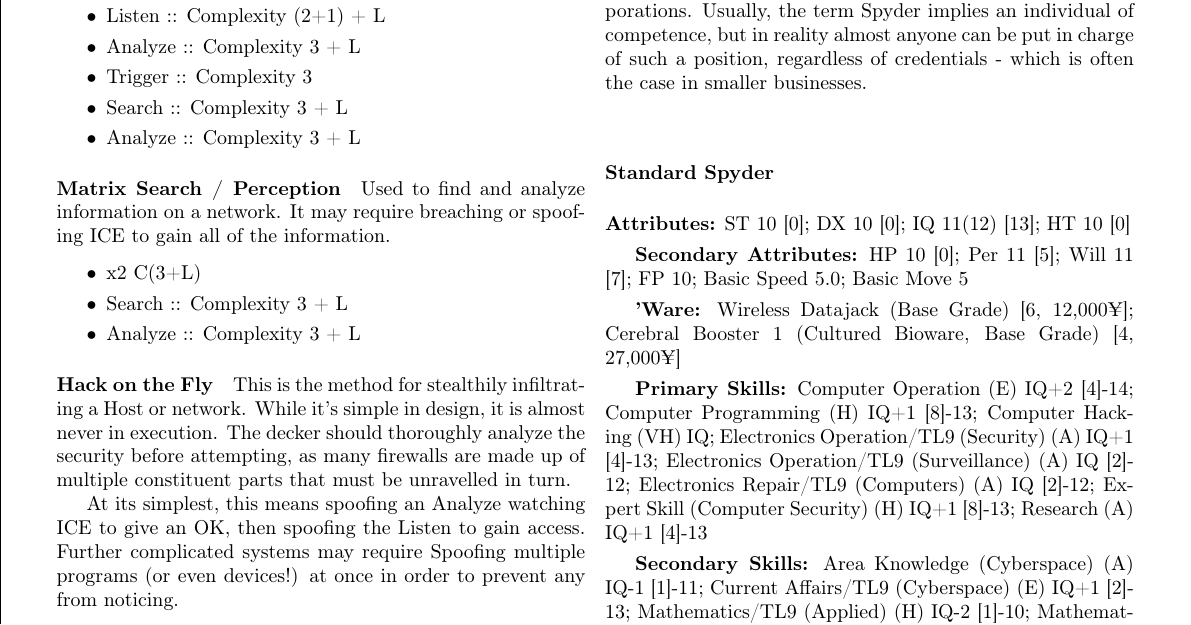
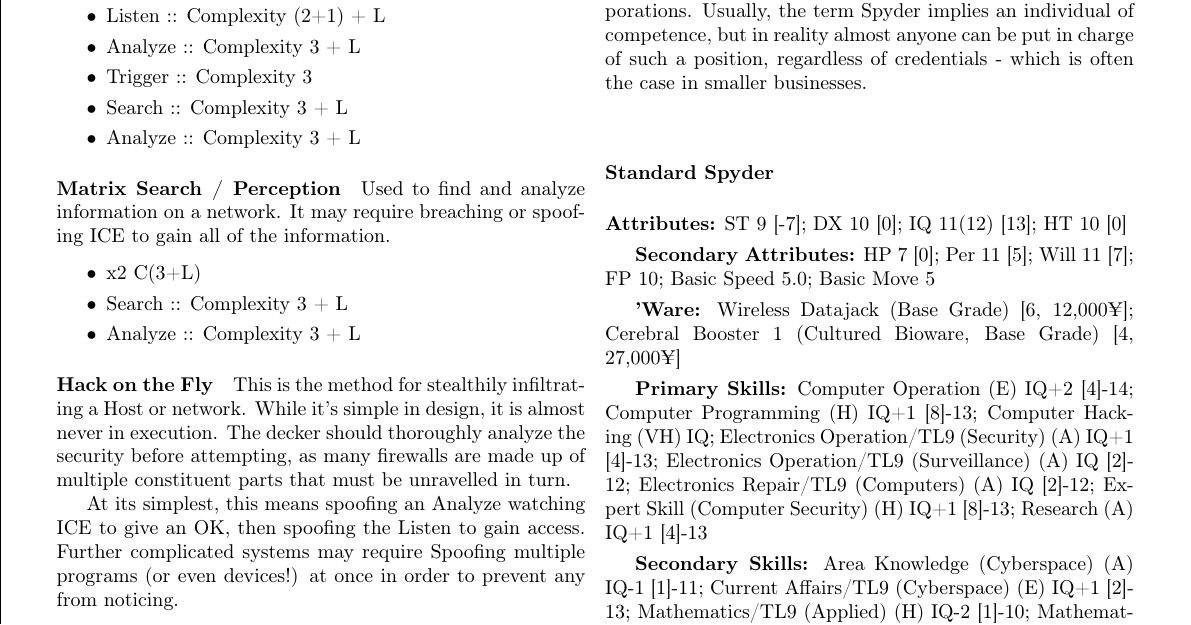
Before and after one commit to ingeanus/GURPS_Shadowrun_LaTEX, a LaTeX document (main.tex, which reads matrix.tex): part of page 84 of 170, cut so that both start at the same text. Compiled offline with pdfLaTeX.

Commit message:
BM for the spyder

```diff
--- a/matrix.tex
+++ b/matrix.tex
@@ -424,9 +424,9 @@
 	\subsubsection*{Standard Spyder}
 
 	\textbf{Attributes:}
-	ST 10 [0]; DX 10 [0]; IQ 11(12) [13]; HT 10 [0]
+	ST 9 [-7]; DX 10 [0]; IQ 11(12) [13]; HT 10 [0]
 
-	\textbf{Secondary Attributes:} HP 10 [0]; Per 11 [5]; Will 11 [7]; FP 10; Basic Speed 5.0; Basic Move 5
+	\textbf{Secondary Attributes:} HP 7 [0]; Per 11 [5]; Will 11 [7]; FP 10; Basic Speed 5.0; Basic Move 5
 
 	\textbf{'Ware:}
 	Wireless Datajack (Base Grade) [6, 12,000¥]; Cerebral Booster 1 (Cultured Bioware, Base Grade) [4, 27,000¥]
```
